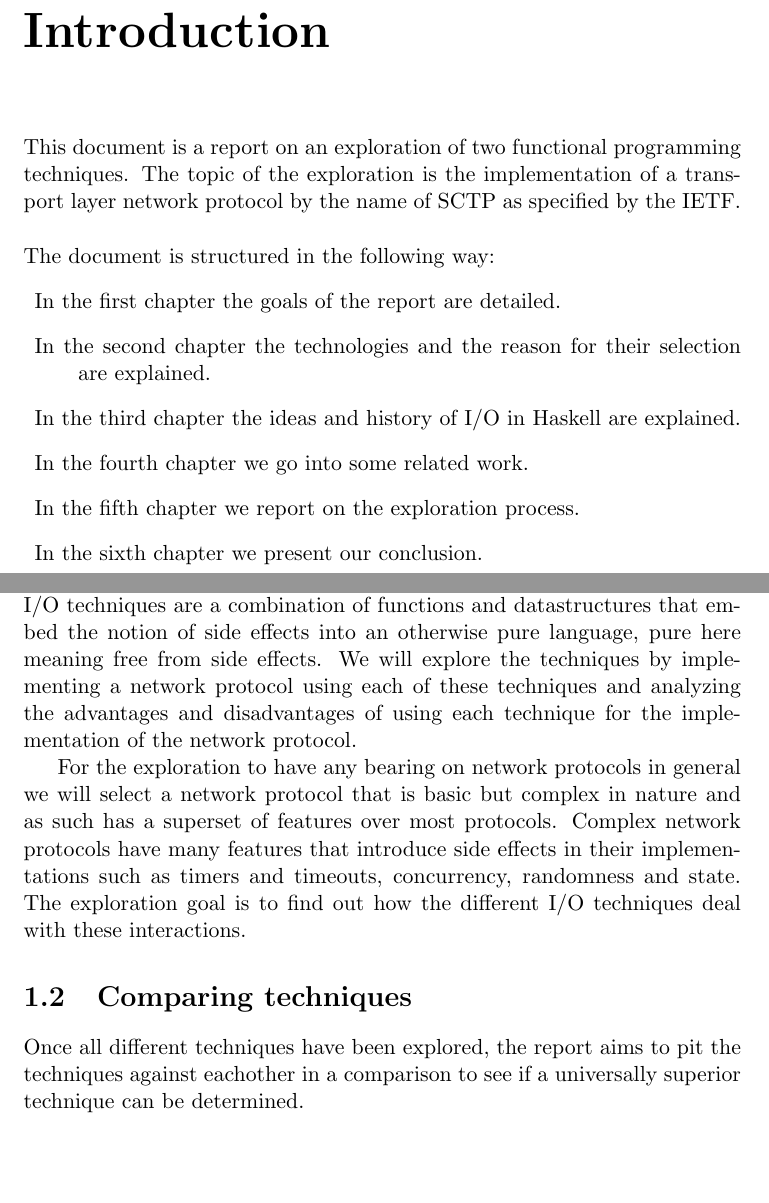
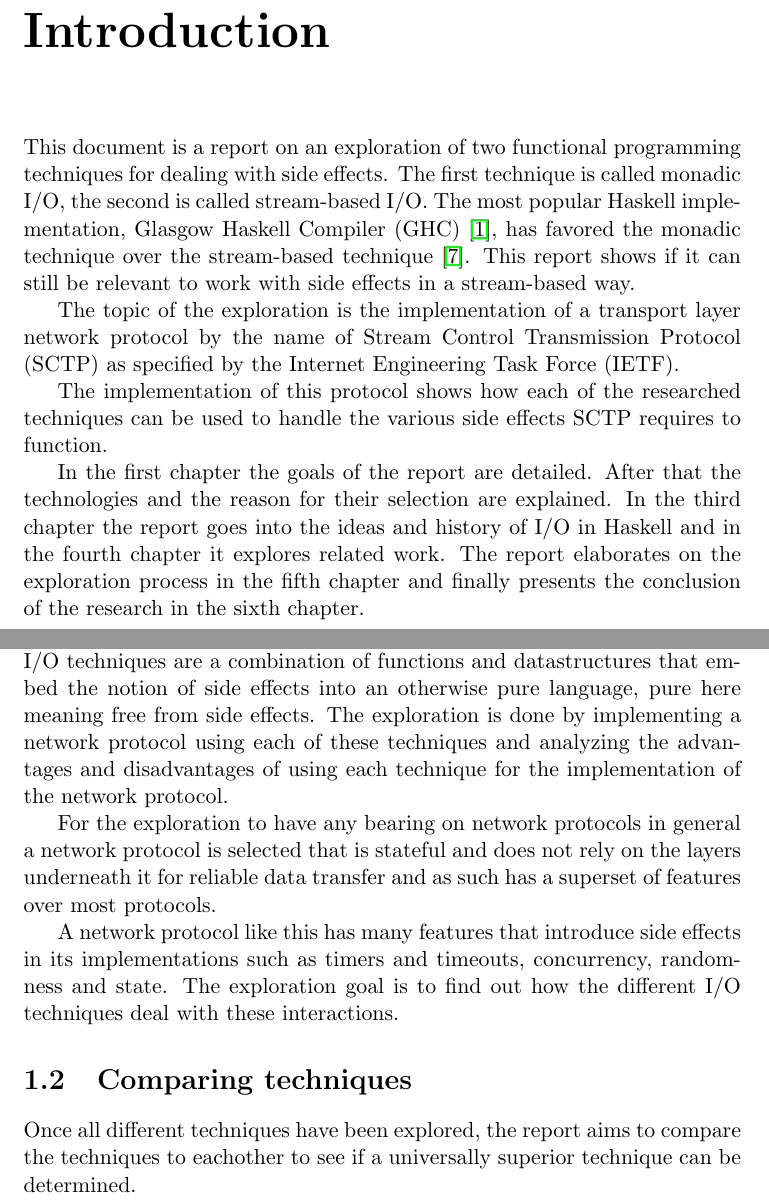
Before and after one commit to tinco/SCTP-in-Haskell, a LaTeX document (report/verslag.tex, which reads report/tex/goals.tex, report/tex/introduction.tex): two parts of pages 3 and 5 of 23, joined at a grey line, cut so that both start at the same text, the shorter picture padded with empty space. Compiled offline with pdfLaTeX.

Commit message:
start to incorportate feedback

```diff
--- a/report/tex/goals.tex
+++ b/report/tex/goals.tex
@@ -3,10 +3,11 @@
 This report explores several programming techniques that can be used to deal with the input, output and other side effects that occur when implementing a network protocol in a functional programming language.
 These I/O techniques are a combination of functions and datastructures that embed the notion of side effects into an otherwise pure language, pure here meaning free from side effects.
 % From this exploration we attempt to discover which technique and/or syntax is most suited for network protocol implementation.
-We will explore the techniques by implementing a network protocol using each of these techniques and analyzing the advantages and disadvantages of using each technique for the implementation of the network protocol.
+The exploration is done by implementing a network protocol using each of these techniques and analyzing the advantages and disadvantages of using each technique for the implementation of the network protocol.
 
-For the exploration to have any bearing on network protocols in general we will select a network protocol that is basic but complex in nature and as such has a superset of features over most protocols.
-Complex network protocols have many features that introduce side effects in their implementations such as timers and timeouts, concurrency, randomness and state.
+For the exploration to have any bearing on network protocols in general a network protocol is selected that is stateful and does not rely on the layers underneath it for reliable data transfer and as such has a superset of features over most protocols.
+
+A network protocol like this has many features that introduce side effects in its implementations such as timers and timeouts, concurrency, randomness and state.
 The exploration goal is to find out how the different I/O techniques deal with these interactions.
 % Robustness tells us something about how well the implementation deals with faults, heavy load and other real world problems.
 % Terseness or expressiveness is the amount of symbols required for the programmer the implement the protocol.
@@ -14,4 +15,4 @@ The exploration goal is to find out how the different I/O techniques deal with t
 % Correctness lastly tells us to what amount the code follows the specification exactly, does the implementation pose any extra limitations or leave room for extra undescribed behavior?
 
 \section{Comparing techniques}
-Once all different techniques have been explored, the report aims to pit the techniques against eachother in a comparison to see if a universally superior technique can be determined.
+Once all different techniques have been explored, the report aims to compare the techniques to eachother to see if a universally superior technique can be determined.
--- a/report/tex/introduction.tex
+++ b/report/tex/introduction.tex
@@ -2,19 +2,14 @@
 \addcontentsline{toc}{chapter}{Introduction}
 
 
-This document is a report on an exploration of two functional programming techniques.  The topic of the exploration is the implementation of a transport layer network protocol by the name of SCTP as specified by the IETF.
-\\ \hfill \\
-The document is structured in the following way:
-\begin{description}
-\item In the first chapter the goals of the report are detailed.
+This document is a report on an exploration of two functional programming techniques for dealing with side effects.
+The first technique is called monadic I/O, the second is called stream-based I/O.
+The most popular Haskell implementation, Glasgow Haskell Compiler (GHC) \cite{haskell_implementations}, has favored the monadic technique over the stream-based technique \cite{hudak_history_2007}.
+This report shows if it can still be relevant to work with side effects in a stream-based way.
 
-\item In the second chapter the technologies and the reason for their selection are explained.
+The topic of the exploration is the implementation of a transport layer network protocol by the name of Stream Control Transmission Protocol (SCTP) as specified by the Internet Engineering Task Force (IETF).
 
-\item In the third chapter the ideas and history of I/O in Haskell are explained.
+The implementation of this protocol shows how each of the researched techniques can be used to handle the various side effects SCTP requires to function.
 
-\item In the fourth chapter we go into some related work.
-
-\item In the fifth chapter we report on the exploration process.
-
-\item In the sixth chapter we present our conclusion.
-\end{description}
+In the first chapter the goals of the report are detailed. After that the technologies and the reason for their selection are explained. In the third chapter the report goes into the ideas and history of I/O in Haskell and in the fourth chapter it explores related work.
+The report elaborates on the exploration process in the fifth chapter and finally presents the conclusion of the research in the sixth chapter.
```
Also changed, not shown: report/tex/quote.tex (+3 -0 lines), report/verslag.bib (+15 -0 lines).
